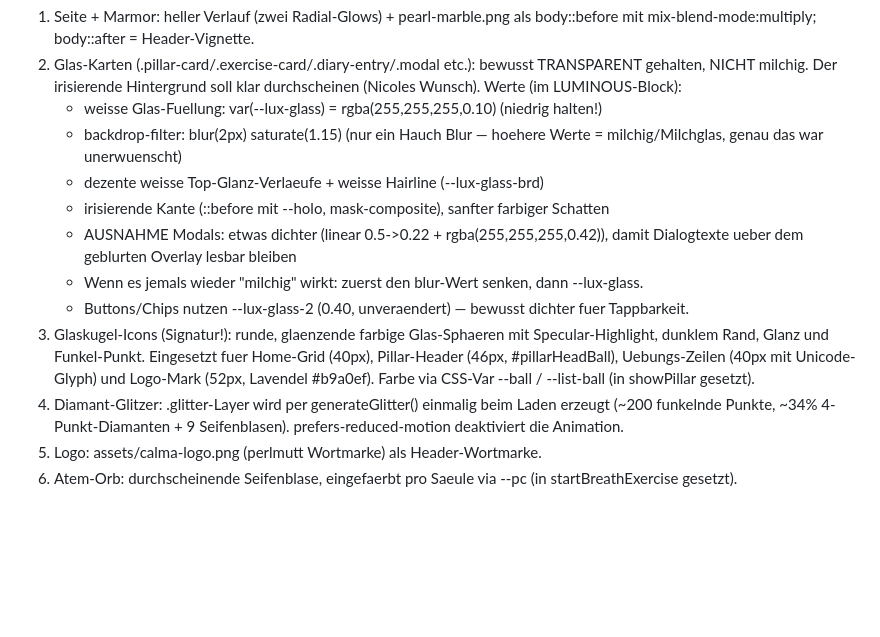
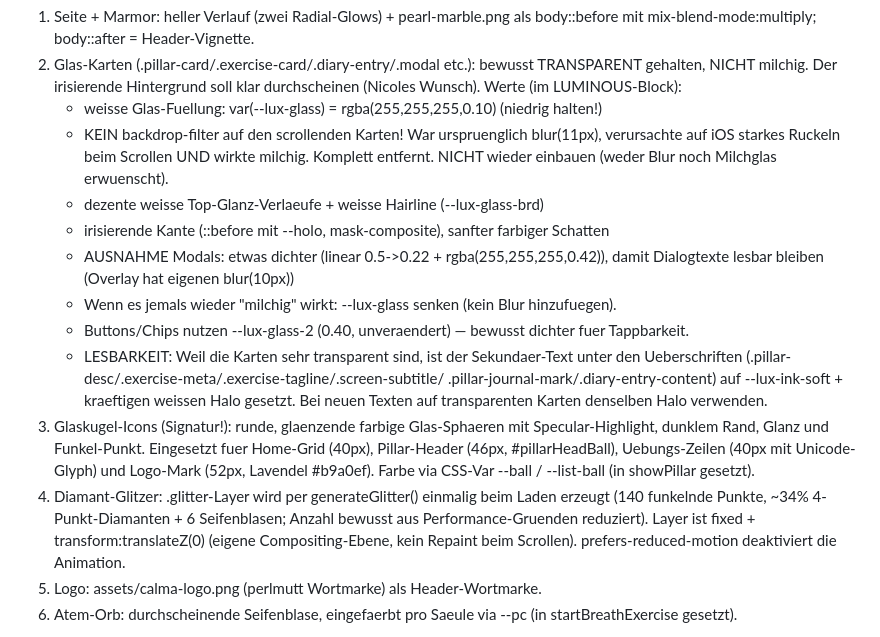
Before and after one commit to nicolehahn2890/Calma, a Markdown page: SKILL.md, the part around the change. GitHub-like rendering; blank space fills up the shorter version.

Commit message:
SKILL.md: document no-backdrop-filter perf rule, legibility halo, glitter counts

```diff
--- a/SKILL.md
+++ b/SKILL.md
@@ -83,21 +83,28 @@ Signatur-Techniken (alle in index.html portiert, vanilla CSS/JS):
    TRANSPARENT gehalten, NICHT milchig. Der irisierende Hintergrund soll klar
    durchscheinen (Nicoles Wunsch). Werte (im LUMINOUS-Block):
    - weisse Glas-Fuellung: var(--lux-glass) = rgba(255,255,255,0.10)  (niedrig halten!)
-   - backdrop-filter: blur(2px) saturate(1.15)  (nur ein Hauch Blur — hoehere Werte
-     = milchig/Milchglas, genau das war unerwuenscht)
+   - KEIN backdrop-filter auf den scrollenden Karten! War urspruenglich blur(11px),
+     verursachte auf iOS starkes Ruckeln beim Scrollen UND wirkte milchig. Komplett
+     entfernt. NICHT wieder einbauen (weder Blur noch Milchglas erwuenscht).
    - dezente weisse Top-Glanz-Verlaeufe + weisse Hairline (--lux-glass-brd)
    - irisierende Kante (::before mit --holo, mask-composite), sanfter farbiger Schatten
    - AUSNAHME Modals: etwas dichter (linear 0.5->0.22 + rgba(255,255,255,0.42)),
-     damit Dialogtexte ueber dem geblurten Overlay lesbar bleiben
-   - Wenn es jemals wieder "milchig" wirkt: zuerst den blur-Wert senken, dann --lux-glass.
+     damit Dialogtexte lesbar bleiben (Overlay hat eigenen blur(10px))
+   - Wenn es jemals wieder "milchig" wirkt: --lux-glass senken (kein Blur hinzufuegen).
    - Buttons/Chips nutzen --lux-glass-2 (0.40, unveraendert) — bewusst dichter fuer Tappbarkeit.
+   - LESBARKEIT: Weil die Karten sehr transparent sind, ist der Sekundaer-Text unter den
+     Ueberschriften (.pillar-desc/.exercise-meta/.exercise-tagline/.screen-subtitle/
+     .pillar-journal-mark/.diary-entry-content) auf --lux-ink-soft + kraeftigen weissen
+     Halo gesetzt. Bei neuen Texten auf transparenten Karten denselben Halo verwenden.
 3. Glaskugel-Icons (Signatur!): runde, glaenzende farbige Glas-Sphaeren mit
    Specular-Highlight, dunklem Rand, Glanz und Funkel-Punkt. Eingesetzt fuer
    Home-Grid (40px), Pillar-Header (46px, #pillarHeadBall), Uebungs-Zeilen
    (40px mit Unicode-Glyph) und Logo-Mark (52px, Lavendel #b9a0ef).
    Farbe via CSS-Var --ball / --list-ball (in showPillar gesetzt).
 4. Diamant-Glitzer: .glitter-Layer wird per generateGlitter() einmalig beim Laden
-   erzeugt (~200 funkelnde Punkte, ~34% 4-Punkt-Diamanten + 9 Seifenblasen).
+   erzeugt (140 funkelnde Punkte, ~34% 4-Punkt-Diamanten + 6 Seifenblasen; Anzahl
+   bewusst aus Performance-Gruenden reduziert). Layer ist fixed + transform:translateZ(0)
+   (eigene Compositing-Ebene, kein Repaint beim Scrollen).
    prefers-reduced-motion deaktiviert die Animation.
 5. Logo: assets/calma-logo.png (perlmutt Wortmarke) als Header-Wortmarke.
 6. Atem-Orb: durchscheinende Seifenblase, eingefaerbt pro Saeule via --pc
```
